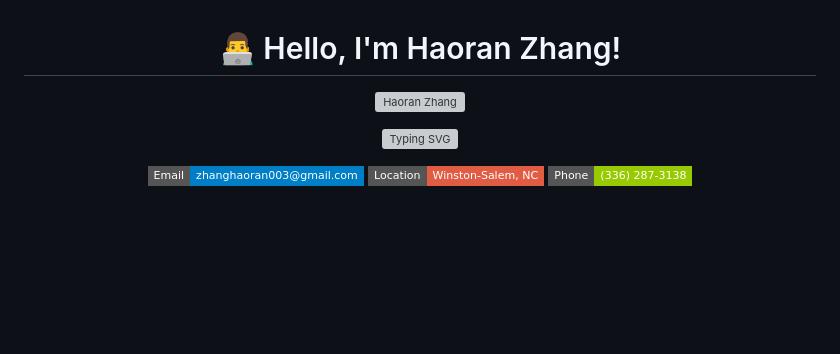
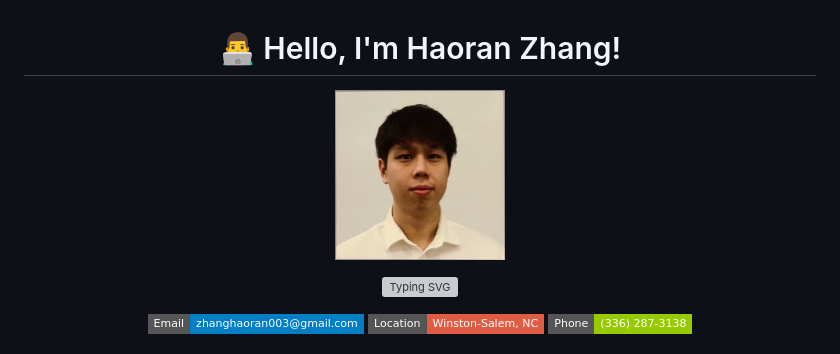
Before and after one commit to HaoranZhang01/HaoranZhang01, a Markdown page: README.md, the part around the change. GitHub-like rendering; badges without logos; blank space fills up the shorter version; grey boxes are pictures that could not be loaded.

```diff
--- a/README.md
+++ b/README.md
@@ -3,7 +3,7 @@
 # 👨‍💻 Hello, I'm Haoran Zhang!
 
 <p align="center">
-  <img src="./assets/profile-photo.jpg" alt="Haoran Zhang" width="170">
+  <img src="https://raw.githubusercontent.com/HaoranZhang01/HaoranZhang01/main/profile-photo.jpg" alt="Haoran Zhang" width="170">
 </p>
 
 [![Typing SVG](https://readme-typing-svg.herokuapp.com?font=Fira+Code&weight=500&size=20&pause=1000&color=2196F3&center=true&vCenter=true&random=false&width=650&lines=Data+Analyst+%7C+Business+Analyst+%7C+BI+Analyst;Healthcare+Data+Analyst+%7C+Financial+%26+Risk+Analyst;Marketing+%7C+User+Growth+%7C+Operations+Analyst)](https://git.io/typing-svg)
```
